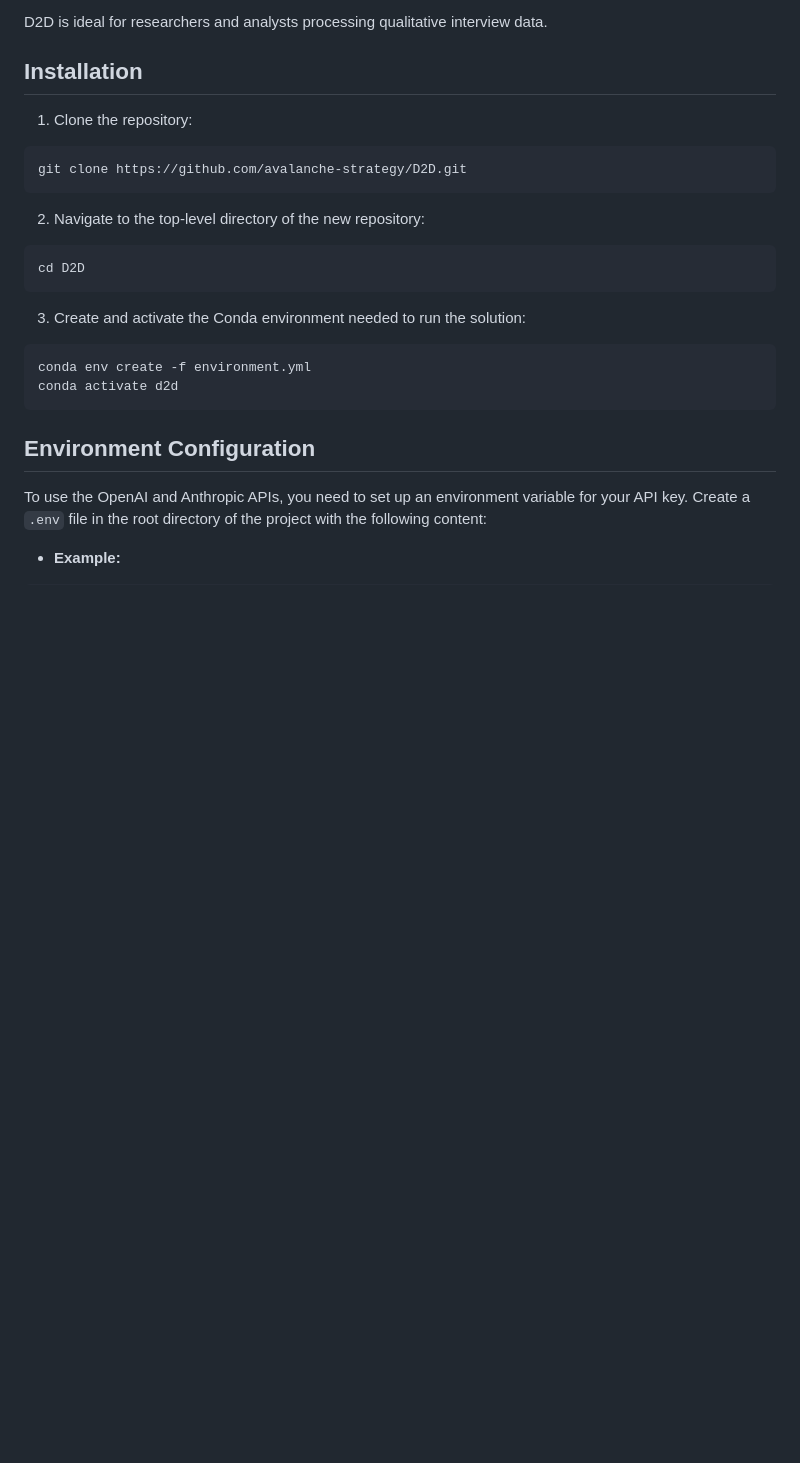
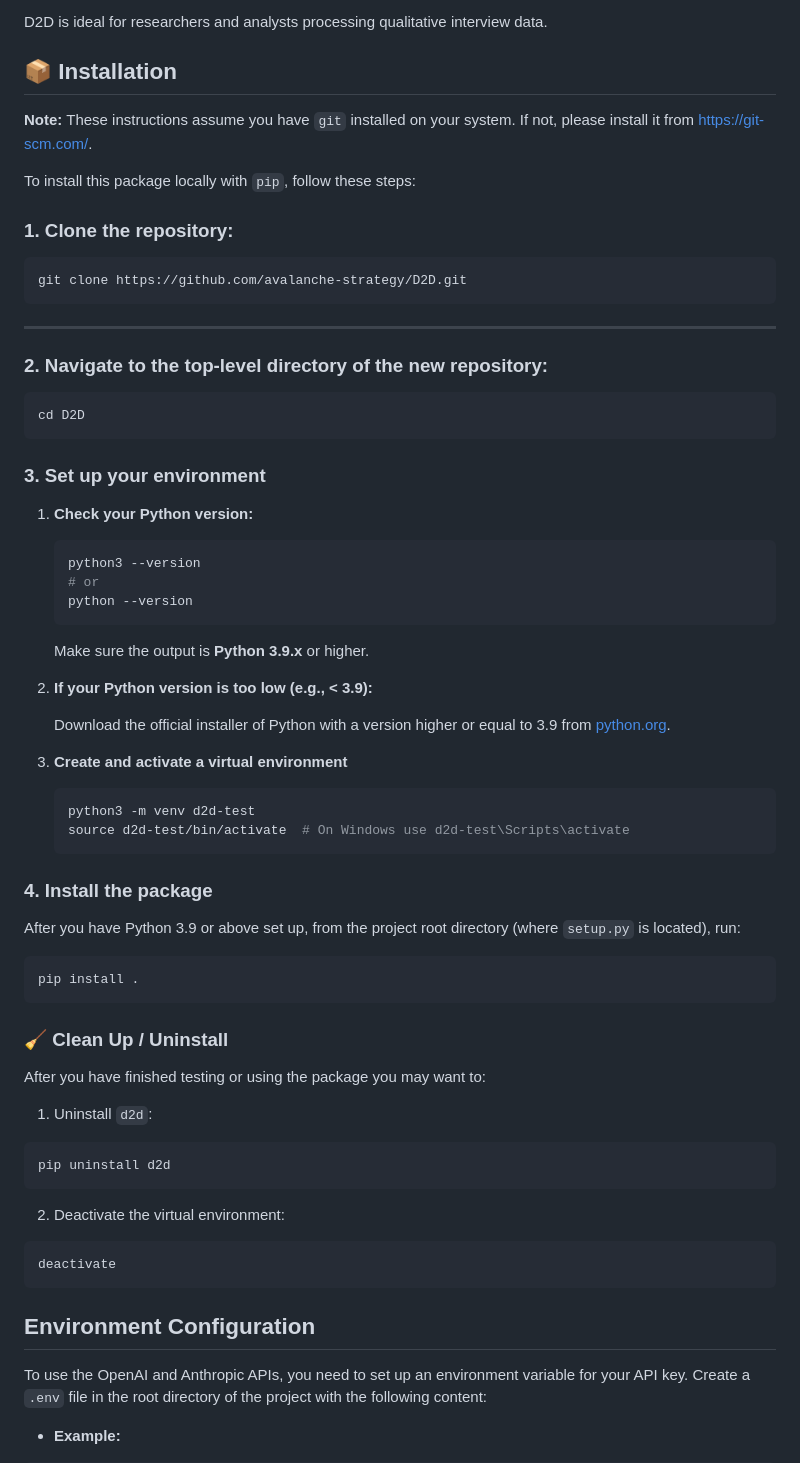
Before and after one commit to avalanche-strategy/D2D, a Markdown page: README.md, the part around one of its changes. Rendered like a GitHub page; blank space fills up the shorter version.

Commit message:
Update README with detailed installation and testing steps
Expanded the installation section to include Python version requirements, virtual environment setup, and pip-based installation instructions. Added a new section on test dependency installation and clarified the process for running unit tests. Enhanced documentation links for better guidance.

````diff
--- a/README.md
+++ b/README.md
@@ -9,26 +9,66 @@ Dialogue2Data (D2D) is an open-source Python package that transforms unstructure
 D2D is ideal for researchers and analysts processing qualitative interview data.
 
 
-## Installation
-1. Clone the repository:
+## 📦 Installation
+
+**Note:** These instructions assume you have `git` installed on your system. If not, please install it from [https://git-scm.com/](https://git-scm.com/).
+
+To install this package locally with `pip`, follow these steps:
+
+### **1. Clone the repository:**
 
 ```bash
 git clone https://github.com/avalanche-strategy/D2D.git
 ```
+---
 
-2. Navigate to the top-level directory of the new repository:
+
+### **2. Navigate to the top-level directory of the new repository:**
 
 ```bash
 cd D2D
 ```
 
-3. Create and activate the Conda environment needed to run the solution:
+### **3. Set up your environment**
+
+1. **Check your Python version:**
+
+   ```bash
+   python3 --version
+   # or
+   python --version
+   ```
+
+   Make sure the output is **Python 3.9.x** or higher.
+
+2. **If your Python version is too low (e.g., < 3.9):**
+
+   Download the official installer of Python with a version higher or equal to 3.9 from [python.org](https://www.python.org/downloads/).
+
+3. **Create and activate a virtual environment**
+    ```bash
+    python3 -m venv d2d-test
+    source d2d-test/bin/activate  # On Windows use d2d-test\Scripts\activate
+    ```
+
+### **4. Install the package**
+
+After you have Python 3.9 or above set up, from the project root directory (where `setup.py` is located), run:
 
 ```bash
-conda env create -f environment.yml
-conda activate d2d
+pip install .
 ```
 
+### 🧹 Clean Up / Uninstall
+After you have finished testing or using the package you may want to:
+1. Uninstall `d2d`:
+```bash
+pip uninstall d2d
+```
+2. Deactivate the virtual environment:
+```bash
+deactivate
+```
 
 
 ## Environment Configuration
````
Also changed, not shown: other parts of README.md (+21 -3 lines).
